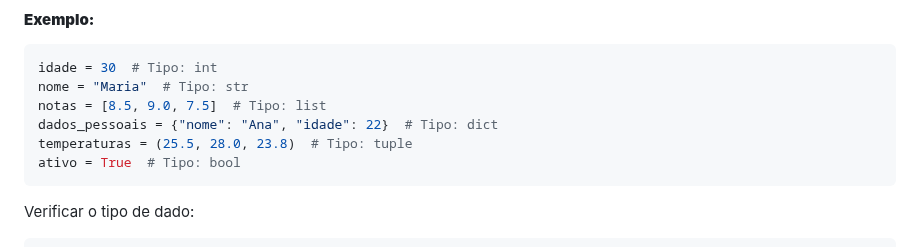
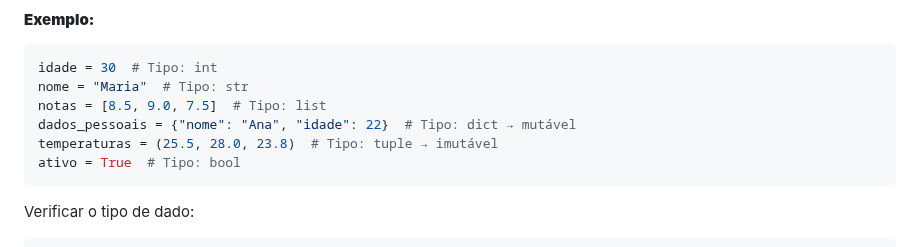
Before and after one commit to aasouzaconsult/DC_Data-Analytics, a Markdown page: Python/README.md, the part around the change. Drawn GitHub-style.

````diff
--- a/Python/README.md
+++ b/Python/README.md
@@ -104,8 +104,8 @@ Python suporta vários tipos de dados, que podem ser agrupados em categorias pri
 idade = 30  # Tipo: int
 nome = "Maria"  # Tipo: str
 notas = [8.5, 9.0, 7.5]  # Tipo: list
-dados_pessoais = {"nome": "Ana", "idade": 22}  # Tipo: dict
-temperaturas = (25.5, 28.0, 23.8)  # Tipo: tuple
+dados_pessoais = {"nome": "Ana", "idade": 22}  # Tipo: dict → mutável
+temperaturas = (25.5, 28.0, 23.8)  # Tipo: tuple → imutável
 ativo = True  # Tipo: bool
 ```
 
````
